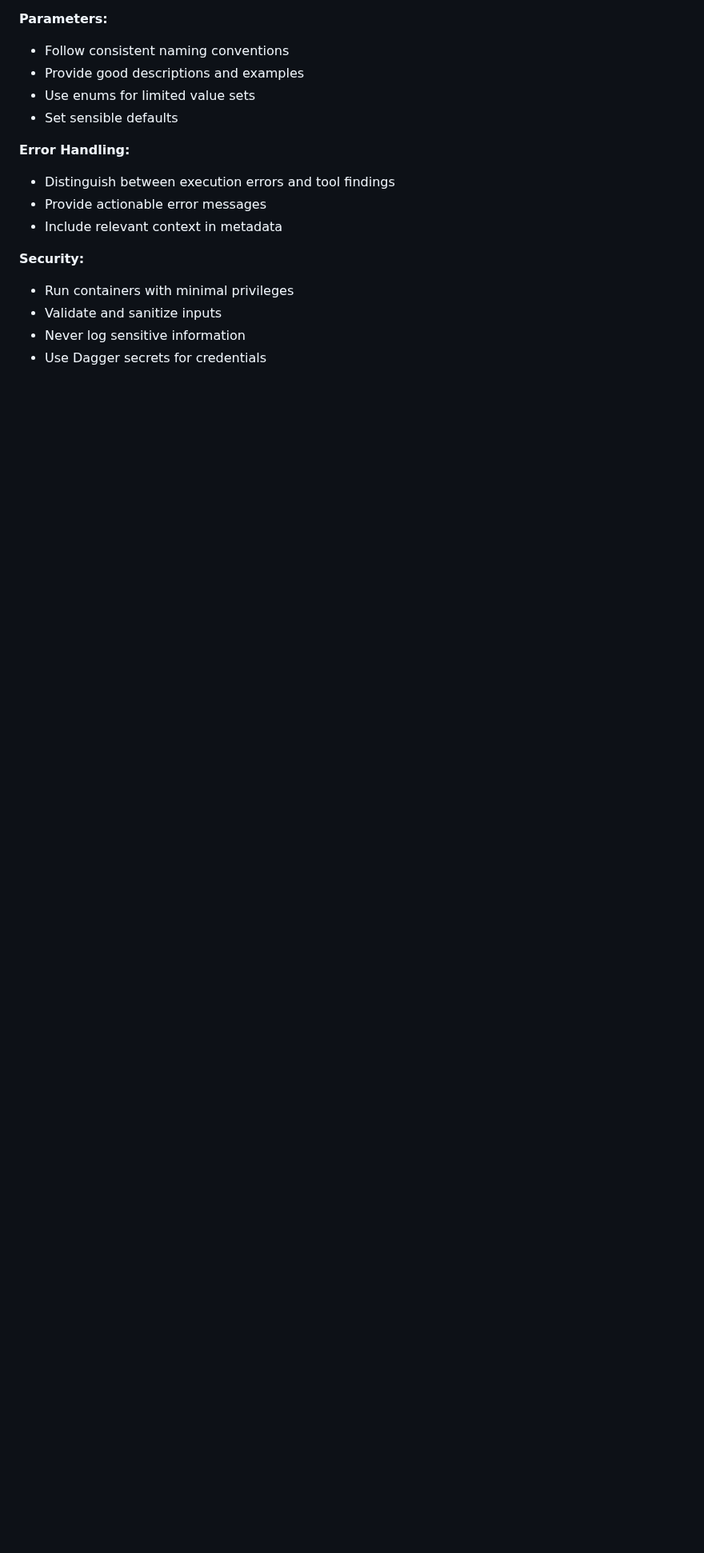
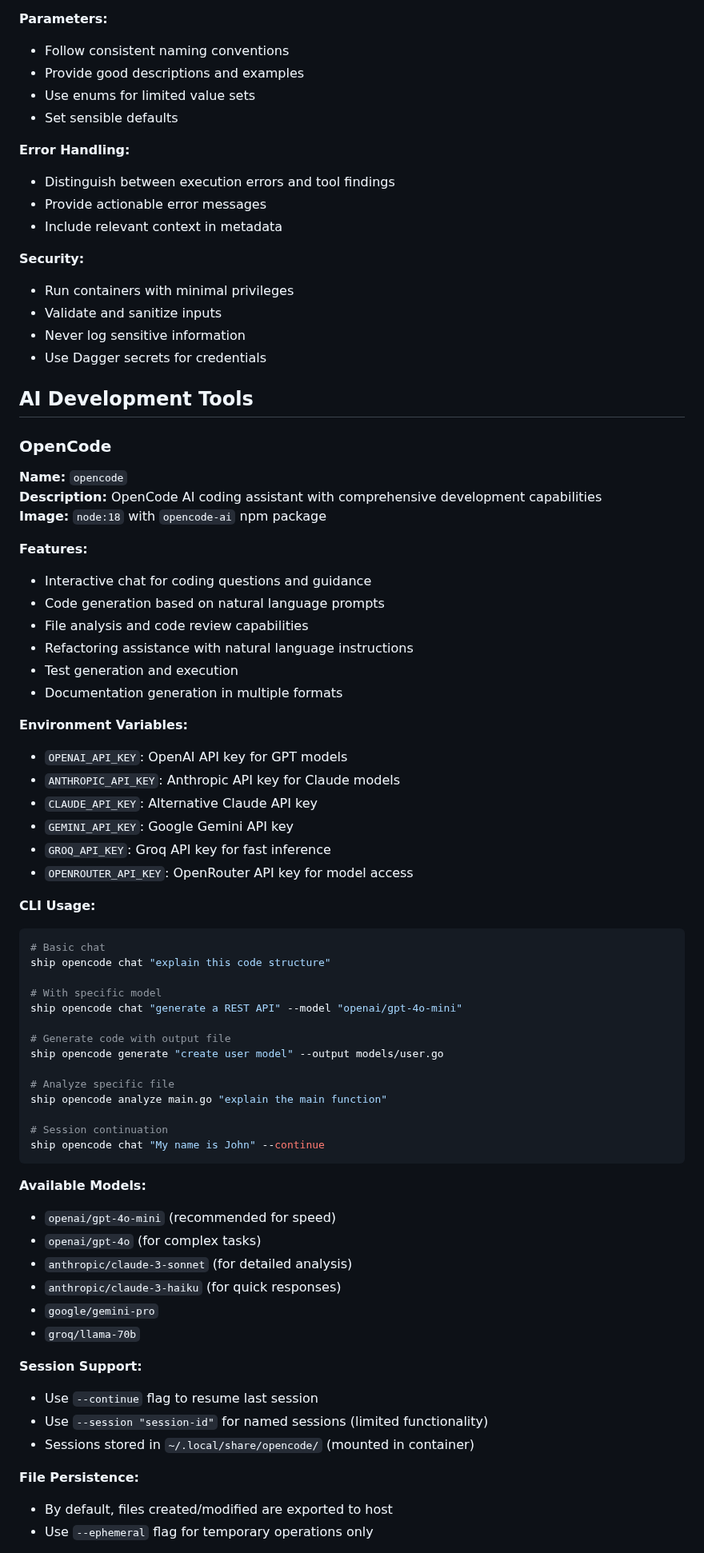
Before and after one commit to cloudshipai/ship, a Markdown page: docs/ship-tools-reference.md, the part around one of its changes. Shown at 80% size. Rendered like a GitHub page; blank space fills up the shorter version.

````diff
--- a/docs/ship-tools-reference.md
+++ b/docs/ship-tools-reference.md
@@ -324,3 +324,62 @@ func TerraformRegistry() ship.Registry {
 - Never log sensitive information
 - Use Dagger secrets for credentials
 
+## AI Development Tools
+
+### OpenCode
+
+**Name:** `opencode`
+**Description:** OpenCode AI coding assistant with comprehensive development capabilities
+**Image:** `node:18` with `opencode-ai` npm package
+
+**Features:**
+- Interactive chat for coding questions and guidance
+- Code generation based on natural language prompts
+- File analysis and code review capabilities
+- Refactoring assistance with natural language instructions
+- Test generation and execution
+- Documentation generation in multiple formats
+
+**Environment Variables:**
+- `OPENAI_API_KEY`: OpenAI API key for GPT models
+- `ANTHROPIC_API_KEY`: Anthropic API key for Claude models
+- `CLAUDE_API_KEY`: Alternative Claude API key
+- `GEMINI_API_KEY`: Google Gemini API key
+- `GROQ_API_KEY`: Groq API key for fast inference
+- `OPENROUTER_API_KEY`: OpenRouter API key for model access
+
+**CLI Usage:**
+```bash
+# Basic chat
+ship opencode chat "explain this code structure"
+
+# With specific model
+ship opencode chat "generate a REST API" --model "openai/gpt-4o-mini"
+
+# Generate code with output file
+ship opencode generate "create user model" --output models/user.go
+
+# Analyze specific file
+ship opencode analyze main.go "explain the main function"
+
+# Session continuation
+ship opencode chat "My name is John" --continue
+```
+
+**Available Models:**
+- `openai/gpt-4o-mini` (recommended for speed)
+- `openai/gpt-4o` (for complex tasks)
+- `anthropic/claude-3-sonnet` (for detailed analysis)
+- `anthropic/claude-3-haiku` (for quick responses)
+- `google/gemini-pro`
+- `groq/llama-70b`
+
+**Session Support:**
+- Use `--continue` flag to resume last session
+- Use `--session "session-id"` for named sessions (limited functionality)
+- Sessions stored in `~/.local/share/opencode/` (mounted in container)
+
+**File Persistence:**
+- By default, files created/modified are exported to host
+- Use `--ephemeral` flag for temporary operations only
+
````
Also changed, not shown: other parts of docs/ship-tools-reference.md (+50 -0 lines), README.md (+17 -0 lines).
